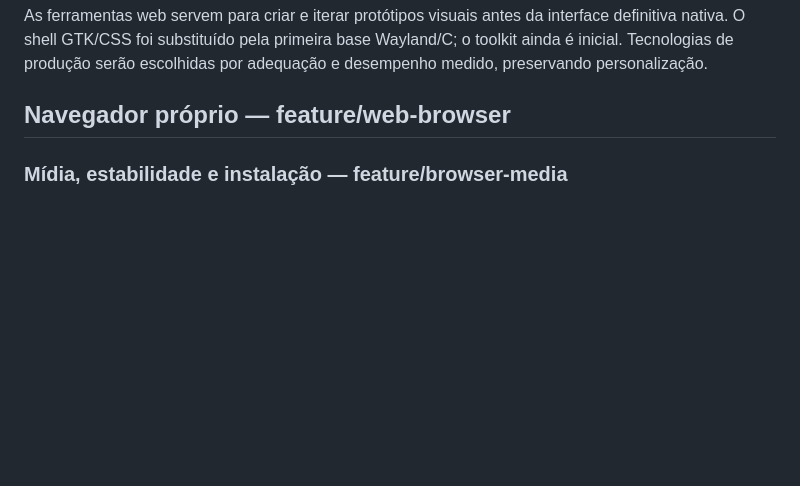
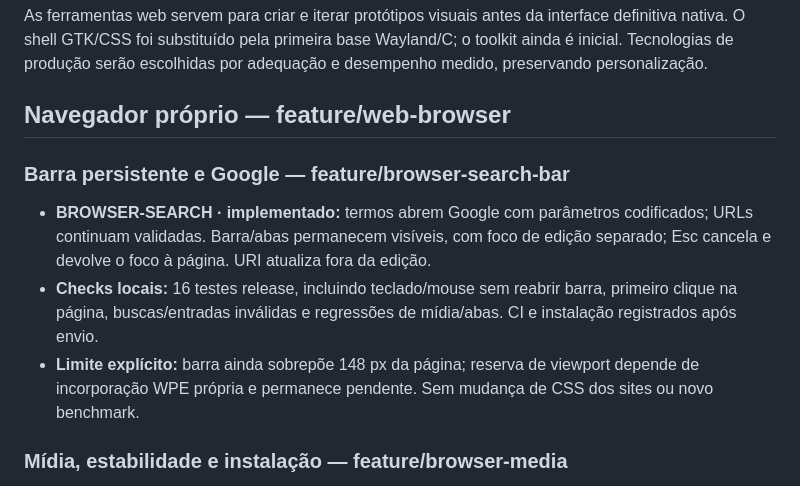
Before and after one commit to JefferssonAllves/JLinux, a Markdown page: TASKS.md, the part around the change. Drawn GitHub-style; blank space fills up the shorter version.

```diff
--- a/TASKS.md
+++ b/TASKS.md
@@ -9,6 +9,12 @@ Estados: **concluído** = implementação e evidências indicadas; **em andament
 As ferramentas web servem para criar e iterar protótipos visuais antes da interface definitiva nativa. O shell GTK/CSS foi substituído pela primeira base Wayland/C; o toolkit ainda é inicial. Tecnologias de produção serão escolhidas por adequação e desempenho medido, preservando personalização.
 
 ## Navegador próprio — feature/web-browser
+
+### Barra persistente e Google — feature/browser-search-bar
+
+- **BROWSER-SEARCH · implementado:** termos abrem Google com parâmetros codificados; URLs continuam validadas. Barra/abas permanecem visíveis, com foco de edição separado; Esc cancela e devolve o foco à página. URI atualiza fora da edição.
+- **Checks locais:** 16 testes release, incluindo teclado/mouse sem reabrir barra, primeiro clique na página, buscas/entradas inválidas e regressões de mídia/abas. CI e instalação registrados após envio.
+- **Limite explícito:** barra ainda sobrepõe 148 px da página; reserva de viewport depende de incorporação WPE própria e permanece pendente. Sem mudança de CSS dos sites ou novo benchmark.
 
 ### Mídia, estabilidade e instalação — feature/browser-media
 
```
Also changed, not shown: README.md (+1 -1 lines), docs/browser.md (+15 -5 lines), docs/design/browser-navigation-preview.png, 7 other files.
